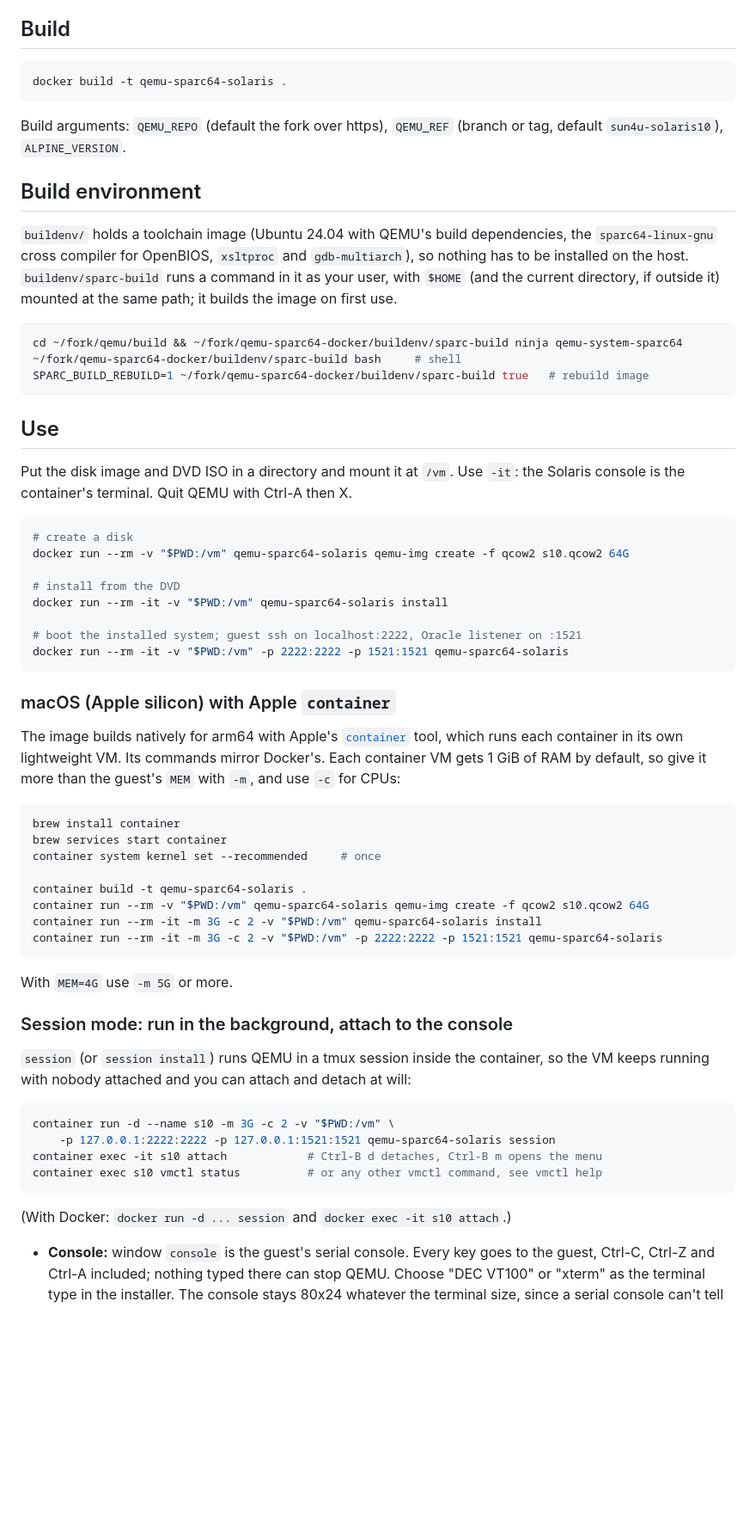
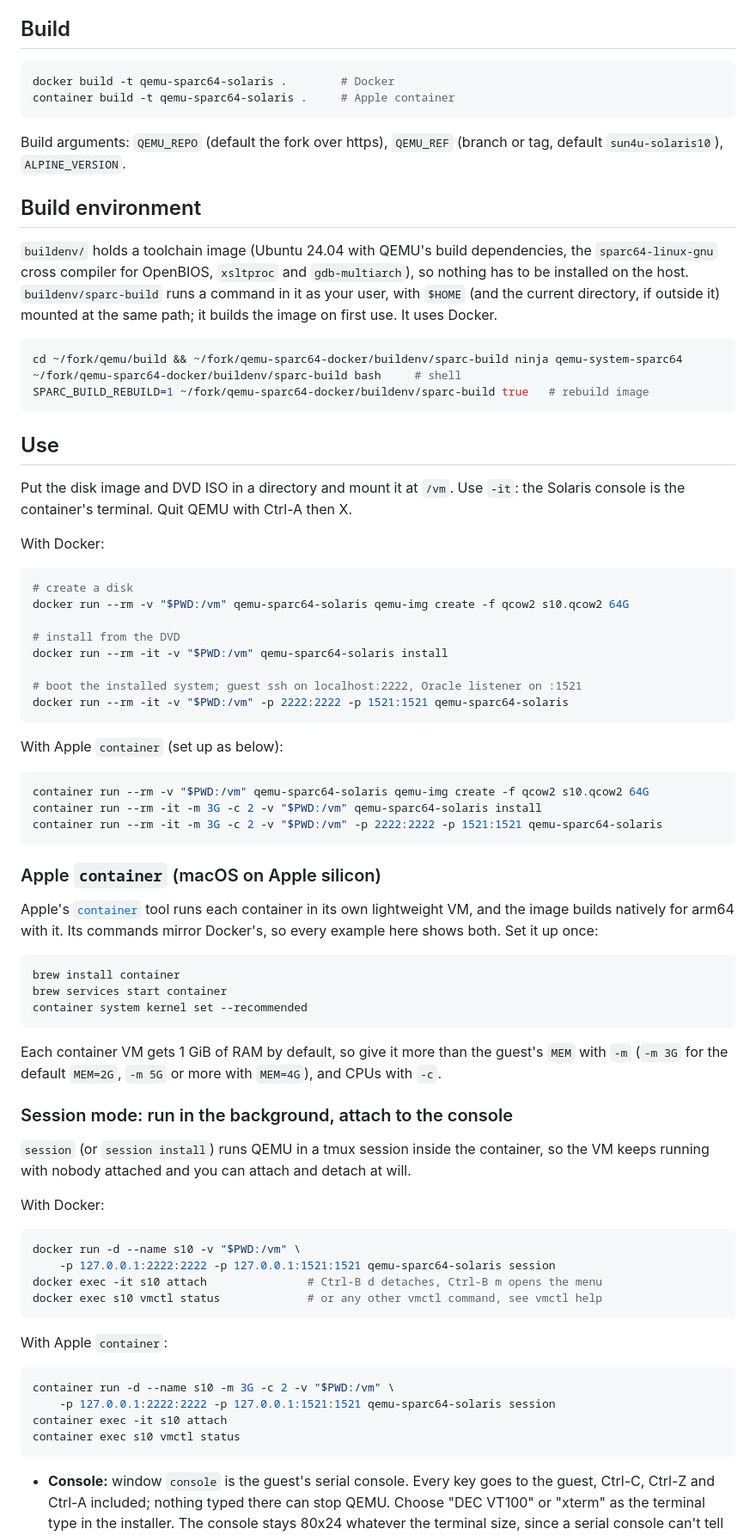
Before and after one commit to dparnell/qemu-sparc64-docker, a Markdown page: README.md, the part around one of its changes. Shown at 86% size. GitHub-like rendering; blank space fills up the shorter version.

Commit message:
Show Docker and Apple container for every README example
Fold the separate macOS section into a short Apple container setup note
and give each example both commands (container ones with -m/-c, since a
container VM gets 1 GiB by default). Move the port-forward example off
8080, the web console's port in session mode, and note that sparc-build
uses Docker.

Co-Authored-By: Claude Opus 5.5 <noreply@anthropic.com>

````diff
--- a/README.md
+++ b/README.md
@@ -30,7 +30,8 @@ register the firmware's `SUNW,start-cpu` uses, UltraSPARC-II cross-CPU interrupt
 ## Build
 
 ```sh
-docker build -t qemu-sparc64-solaris .
+docker build -t qemu-sparc64-solaris .        # Docker
+container build -t qemu-sparc64-solaris .     # Apple container
 ```
 
 Build arguments: `QEMU_REPO` (default the fork over https), `QEMU_REF` (branch or
@@ -42,7 +43,7 @@ tag, default `sun4u-solaris10`), `ALPINE_VERSION`.
 `sparc64-linux-gnu` cross compiler for OpenBIOS, `xsltproc` and `gdb-multiarch`), so
 nothing has to be installed on the host. `buildenv/sparc-build` runs a command in it as
 your user, with `$HOME` (and the current directory, if outside it) mounted at the same
-path; it builds the image on first use.
+path; it builds the image on first use. It uses Docker.
 
 ```sh
 cd ~/fork/qemu/build && ~/fork/qemu-sparc64-docker/buildenv/sparc-build ninja qemu-system-sparc64
@@ -55,6 +56,8 @@ SPARC_BUILD_REBUILD=1 ~/fork/qemu-sparc64-docker/buildenv/sparc-build true   # r
 Put the disk image and DVD ISO in a directory and mount it at `/vm`. Use `-it`: the
 Solaris console is the container's terminal. Quit QEMU with Ctrl-A then X.
 
+With Docker:
+
 ```sh
 # create a disk
 docker run --rm -v "$PWD:/vm" qemu-sparc64-solaris qemu-img create -f qcow2 s10.qcow2 64G
@@ -66,39 +69,52 @@ docker run --rm -it -v "$PWD:/vm" qemu-sparc64-solaris install
 docker run --rm -it -v "$PWD:/vm" -p 2222:2222 -p 1521:1521 qemu-sparc64-solaris
 ```
 
-### macOS (Apple silicon) with Apple `container`
-
-The image builds natively for arm64 with Apple's
-[`container`](https://github.com/apple/container) tool, which runs each container in its
-own lightweight VM. Its commands mirror Docker's. Each container VM gets 1 GiB of RAM by
-default, so give it more than the guest's `MEM` with `-m`, and use `-c` for CPUs:
+With Apple `container` (set up as below):
 
 ```sh
-brew install container
-brew services start container
-container system kernel set --recommended     # once
-
-container build -t qemu-sparc64-solaris .
 container run --rm -v "$PWD:/vm" qemu-sparc64-solaris qemu-img create -f qcow2 s10.qcow2 64G
 container run --rm -it -m 3G -c 2 -v "$PWD:/vm" qemu-sparc64-solaris install
 container run --rm -it -m 3G -c 2 -v "$PWD:/vm" -p 2222:2222 -p 1521:1521 qemu-sparc64-solaris
 ```
 
-With `MEM=4G` use `-m 5G` or more.
+### Apple `container` (macOS on Apple silicon)
+
+Apple's [`container`](https://github.com/apple/container) tool runs each container in
+its own lightweight VM, and the image builds natively for arm64 with it. Its commands
+mirror Docker's, so every example here shows both. Set it up once:
+
+```sh
+brew install container
+brew services start container
+container system kernel set --recommended
+```
+
+Each container VM gets 1 GiB of RAM by default, so give it more than the guest's `MEM`
+with `-m` (`-m 3G` for the default `MEM=2G`, `-m 5G` or more with `MEM=4G`), and CPUs
+with `-c`.
 
 ### Session mode: run in the background, attach to the console
 
 `session` (or `session install`) runs QEMU in a tmux session inside the container, so
-the VM keeps running with nobody attached and you can attach and detach at will:
+the VM keeps running with nobody attached and you can attach and detach at will.
+
+With Docker:
+
+```sh
+docker run -d --name s10 -v "$PWD:/vm" \
+    -p 127.0.0.1:2222:2222 -p 127.0.0.1:1521:1521 qemu-sparc64-solaris session
+docker exec -it s10 attach               # Ctrl-B d detaches, Ctrl-B m opens the menu
+docker exec s10 vmctl status             # or any other vmctl command, see vmctl help
+```
+
+With Apple `container`:
 
 ```sh
 container run -d --name s10 -m 3G -c 2 -v "$PWD:/vm" \
     -p 127.0.0.1:2222:2222 -p 127.0.0.1:1521:1521 qemu-sparc64-solaris session
-container exec -it s10 attach            # Ctrl-B d detaches, Ctrl-B m opens the menu
-container exec s10 vmctl status          # or any other vmctl command, see vmctl help
+container exec -it s10 attach
+container exec s10 vmctl status
 ```
-
-(With Docker: `docker run -d ... session` and `docker exec -it s10 attach`.)
 
 - **Console:** window `console` is the guest's serial console. Every key goes to the
   guest, Ctrl-C, Ctrl-Z and Ctrl-A included; nothing typed there can stop QEMU. Choose
````
Also changed, not shown: other parts of README.md (+17 -3 lines).
